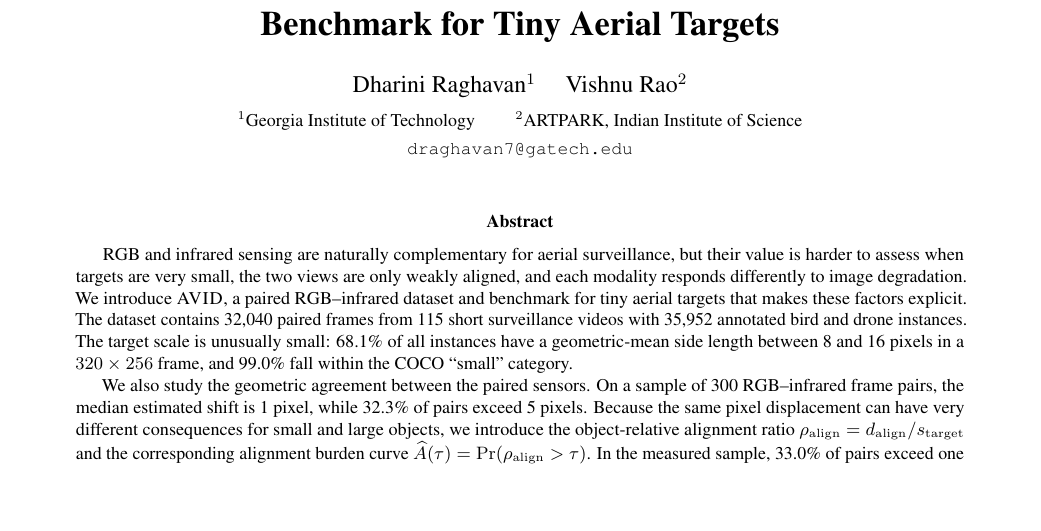
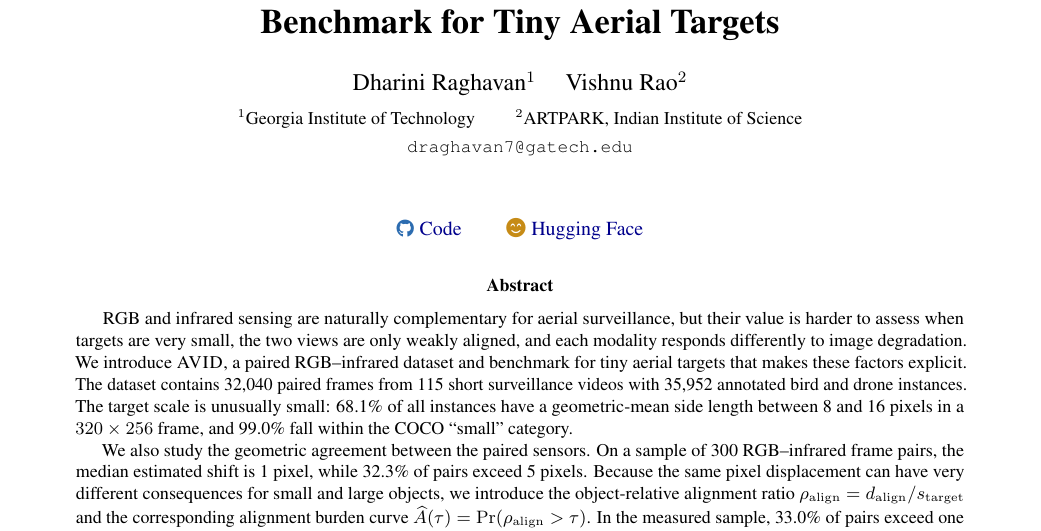
Before and after one commit to rdharini2001/ICIP_2025_Data_Release, a LaTeX paper (paper/main.tex): part of page 1 of 24, cut so that both start at the same text, the shorter picture padded with empty space. Compiled offline with pdfLaTeX.

Commit message:
Add Code/Hugging Face badge row below the title
Mirrors a style the user provided from another paper (fontawesome5 icons,
colored, centered, linked). Added fontawesome5 to the preamble, \codeurl/
\dataurl pointing at the actual live GitHub repo and HF dataset, and the
badge row itself right after \maketitle.

Recompiled end to end: 24 pages, zero undefined refs/citations, zero
overfull/underfull warnings.

```diff
--- a/paper/main.tex
+++ b/paper/main.tex
@@ -22,6 +22,13 @@
 \usepackage{makecell}
 \usepackage{threeparttable}
 \usepackage{etoolbox}
+\usepackage{fontawesome5}
+
+\definecolor{linkblue}{HTML}{2C6CB0}
+\definecolor{linkgold}{HTML}{C68B16}
+
+\newcommand{\codeurl}{https://github.com/rdharini2001/ICIP_2025_Data_Release}
+\newcommand{\dataurl}{https://huggingface.co/datasets/Dharini24/AVID}
 
 \graphicspath{{figures/}}
 \captionsetup{font=small,labelfont=bf}
@@ -63,7 +70,15 @@ Dharini Raghavan$^{1}$ \quad Vishnu Rao$^{2}$\\[3pt]
 
 \begin{document}
 \maketitle
-\vspace{-1.0em}
+
+\vspace{-0.7em}
+\begin{center}
+\small
+{\color{linkblue}\faGithub}\;\href{\codeurl}{Code}
+\qquad
+{\color{linkgold}\faSmileBeam}\;\href{\dataurl}{Hugging Face}
+\end{center}
+\vspace{-0.3em}
 
 \begin{abstract}
 RGB and infrared sensing are naturally complementary for aerial surveillance, but their value is harder to assess when targets are very small, the two views are only weakly aligned, and each modality responds differently to image degradation. We introduce \dataset{}, a paired RGB--infrared dataset and benchmark for tiny aerial targets that makes these factors explicit. The dataset contains 32,040 paired frames from 115 short surveillance videos with 35,952 annotated bird and drone instances. The target scale is unusually small: 68.1\% of all instances have a geometric-mean side length between 8 and 16 pixels in a $320\times256$ frame, and 99.0\% fall within the COCO ``small'' category.
```
Also changed, not shown: 1 other file.
